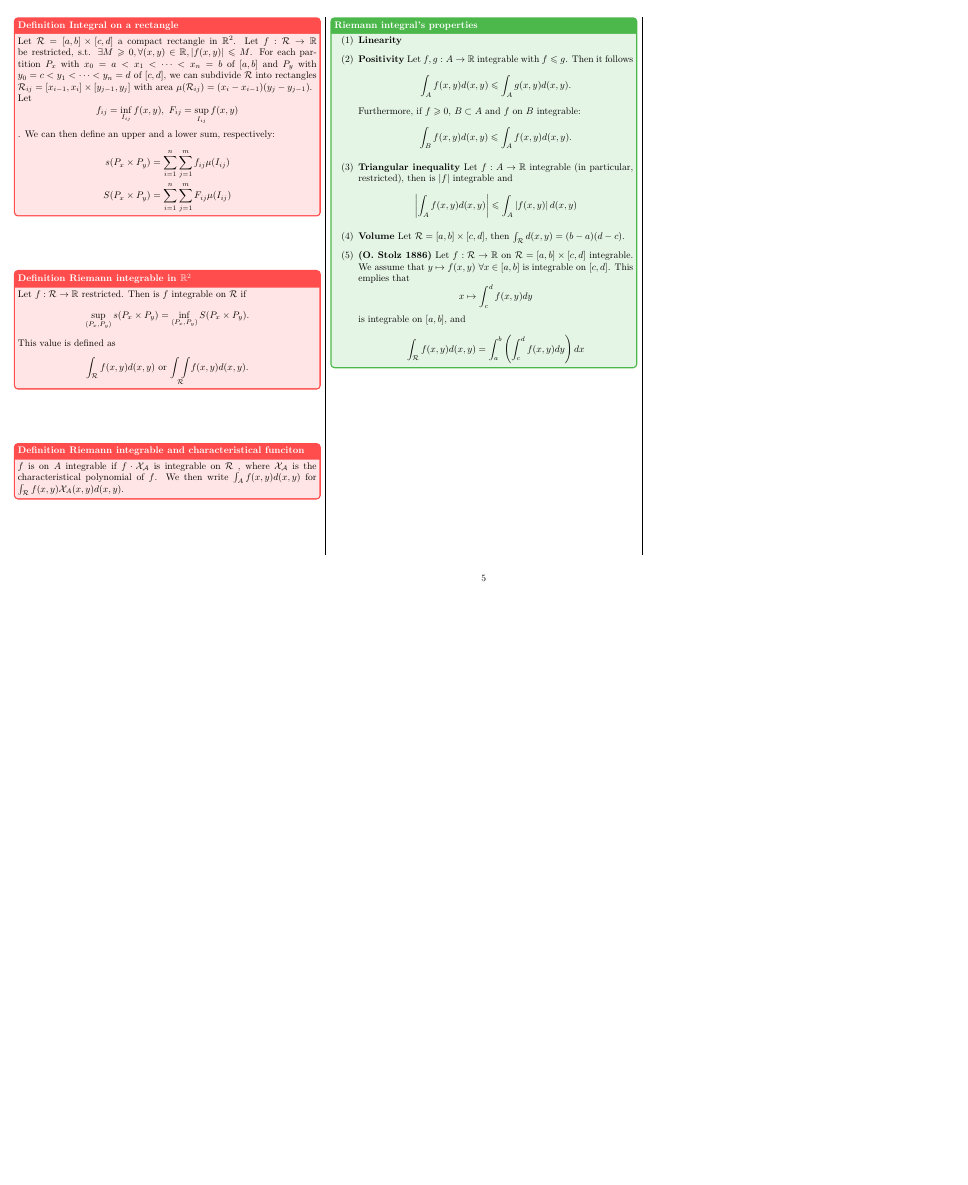
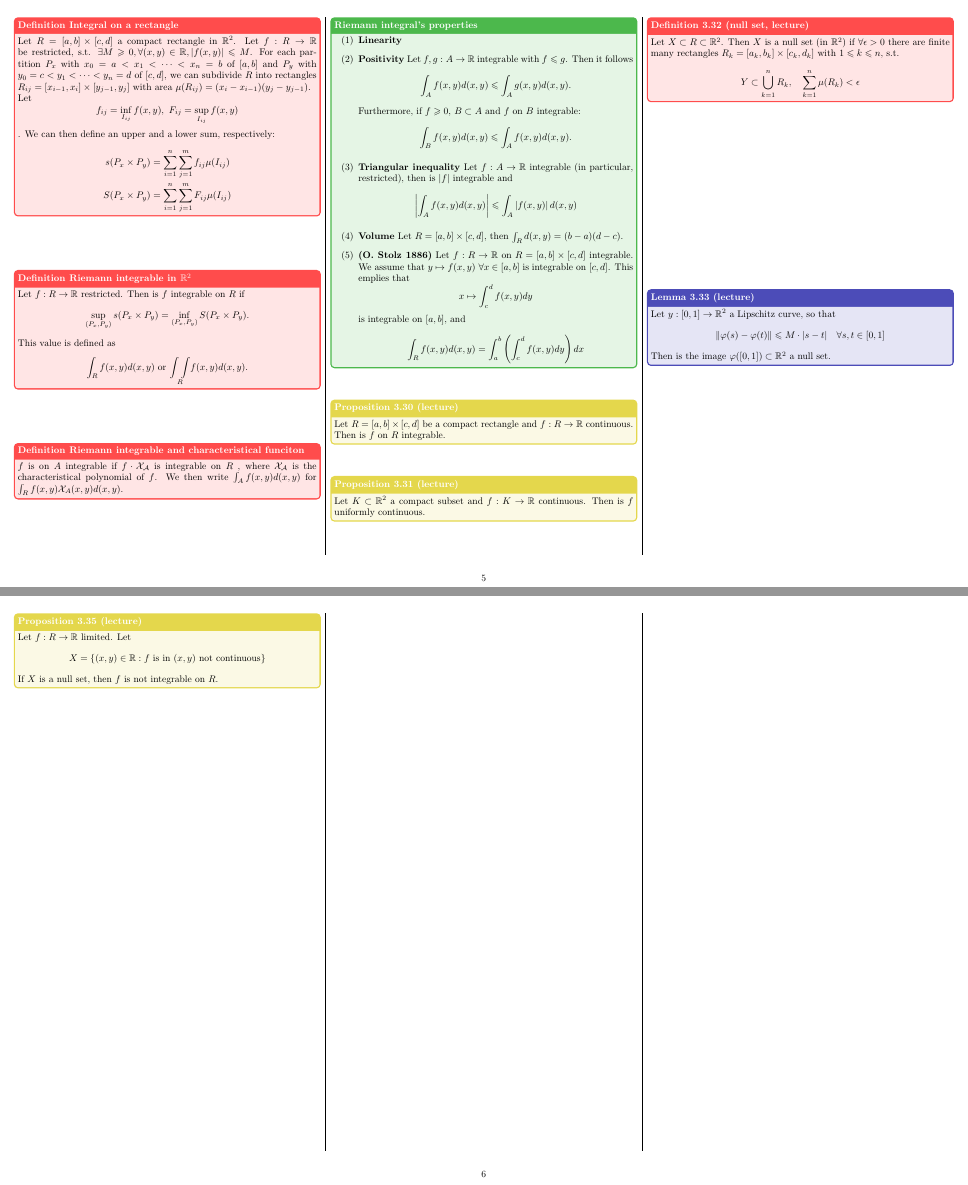
Before and after one commit to plaf2000/analysis-II-cheatsheet, a LaTeX document (plaffranchi_cheatsheet.tex): page 5 of 5 before the commit and pages 5 and 6 of 6 after it, the two joined at a grey line, the shorter picture padded with empty space. Compiled offline with pdfLaTeX.

Commit message:
Proposition 3.35 lecture

```diff
--- a/plaffranchi_cheatsheet.tex
+++ b/plaffranchi_cheatsheet.tex
@@ -477,14 +477,14 @@
     }
 
     \definition{Riemann integrable in $\R^2$}{
-        Let $f: \mathcal{R}\to \R$ restricted. Then is $f$ integrable on $\mathcal{R}$ if $$\sup_{(P_x,P_y)} s(P_x\times P_y)=\inf_{(P_x,P_y)}  S(P_x\times P_y).$$
+        Let $f: R\to \R$ restricted. Then is $f$ integrable on $R$ if $$\sup_{(P_x,P_y)} s(P_x\times P_y)=\inf_{(P_x,P_y)}  S(P_x\times P_y).$$
         This value is defined as $$
-            \int_\mathcal{R}f(x,y)d(x,y) \text{ or } \underset{\mathcal{R}}{\int \int} f(x,y)d(x,y).
+            \int_Rf(x,y)d(x,y) \text{ or } \underset{R}{\int \int} f(x,y)d(x,y).
         $$
     }
 
     \definition{Riemann integrable and characteristical funciton}{
-        $f$ is on $A$ integrable if $f\cdot \mathcal{X_A}$ is integrable on $\mathcal{R}$ , where $\mathcal{X_A}$ is the characteristical polynomial of $f$. We then write $\int_A f(x,y)d(x,y)$ for $\int_\mathcal{R} f(x,y) \mathcal{X}_A(x,y)d(x,y)$.
+        $f$ is on $A$ integrable if $f\cdot \mathcal{X_A}$ is integrable on $R$ , where $\mathcal{X_A}$ is the characteristical polynomial of $f$. We then write $\int_A f(x,y)d(x,y)$ for $\int_R f(x,y) \mathcal{X}_A(x,y)d(x,y)$.
     }
 
     \other{Riemann integral's properties}{
@@ -492,10 +492,36 @@
             \item \textbf{Linearity}
             \item \textbf{Positivity} Let $f,g: A \to \R$ integrable with $f\leqslant g$. Then it follows $$\int_Af(x,y)d(x,y) \leqslant \int_Ag(x,y)d(x,y).$$ Furthermore, if $f\geqslant 0$, $B\subset A$ and $f$ on $B$ integrable:$$\int_Bf(x,y)d(x,y) \leqslant \int_Af(x,y)d(x,y).$$
             \item \textbf{Triangular inequality} Let $f:A\to \R$ integrable (in particular, restricted), then is $|f|$ integrable and $$\left|\int_Af(x,y)d(x,y)\right|\leqslant \int_A\left|f(x,y)\right|d(x,y)$$
-            \item \textbf{Volume} Let $\mathcal{R} = [a,b]\times [c,d]$, then $\int_\mathcal{R}d(x,y) = (b-a)(d-c)$.
-            \item \textbf{(O. Stolz 1886)}  Let $f:\mathcal{R}\to \R$ on $\mathcal{R} = [a,b]\times [c,d]$ integrable. We assume that $y\mapsto f(x,y)\ \forall x\in[a,b]$ is integrable on $[c,d]$. This emplies that $$ x\mapsto \int_c^df(x,y)dy$$ is integrable on $[a,b]$, and $$\int_\mathcal{R} f(x,y)d(x,y) = \int_a^b\left(\int_c^df(x,y)dy\right)dx$$
+            \item \textbf{Volume} Let $R = [a,b]\times [c,d]$, then $\int_Rd(x,y) = (b-a)(d-c)$.
+            \item \textbf{(O. Stolz 1886)}  Let $f:R\to \R$ on $R = [a,b]\times [c,d]$ integrable. We assume that $y\mapsto f(x,y)\ \forall x\in[a,b]$ is integrable on $[c,d]$. This emplies that $$ x\mapsto \int_c^df(x,y)dy$$ is integrable on $[a,b]$, and $$\int_R f(x,y)d(x,y) = \int_a^b\left(\int_c^df(x,y)dy\right)dx$$
         \end{enumerate}
     }
+
+    \prop{3.30 (lecture)}{
+        Let $R = [a,b]\times [c,d]$ be a compact rectangle and $f:R\to \R$ continuous. Then is $f$ on $R$ integrable.
+    }
+
+    \prop{3.31 (lecture)}{
+        Let $K\subset \R^2$ a compact subset and $f:K\to \R$ continuous. Then is $f$ uniformly continuous.
+    }
+
+    \definition{3.32 (null set, lecture)}{
+        Let $X\subset R\subset \R^2$. Then $X$ is a null set (in $\R^2$) if $\forall\epsilon > 0$ there are finite many rectangles $R_k = [a_k,b_k]\times [c_k,d_k]$ with $1\leqslant k \leqslant n$, s.t. $$Y\subset \bigcup_{k=1}^nR_k,\quad \sum_{k=1}^n{\mu(R_k)}<\epsilon$$
+    }
+
+    \lemma{3.33 (lecture)}{
+        Let $y:[0,1] \to \R^2$ a Lipschitz curve, so that $$
+            \left\|\varphi(s) - \varphi(t)\right\| \leqslant M\cdot|s-t|\quad \forall s,t\in[0,1]
+        $$
+        Then is the image $\varphi([0,1])\subset \R^2$ a null set.
+    }
+
+
+    \prop{3.35 (lecture)}{
+        Let $f:R\to \R$ limited. Let $$X=\left\{(x,y)\in \R: f\text{ is in } (x,y) \text{ not continuous}\right\}$$
+        If $X$ is a null set, then $f$ is not integrable on $R$.
+    }
+
 
 \end{multicols*}
 
```
Also changed, not shown: plaffranchi_cheatsheet.pdf, plaffranchi_cheatsheet.tex (4 more changed lines).
